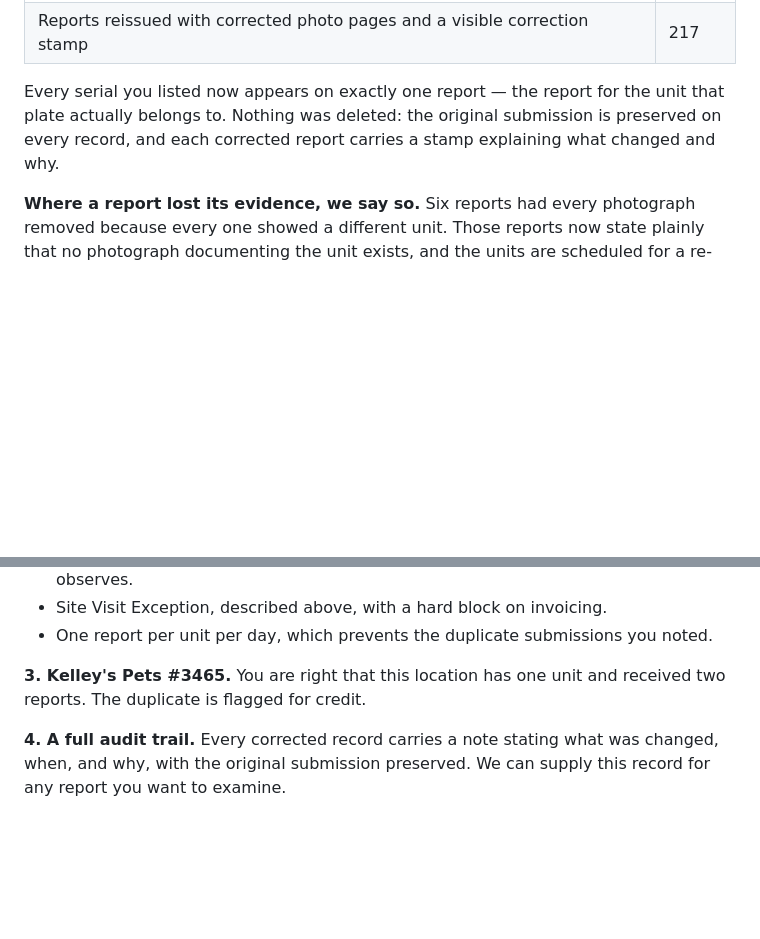
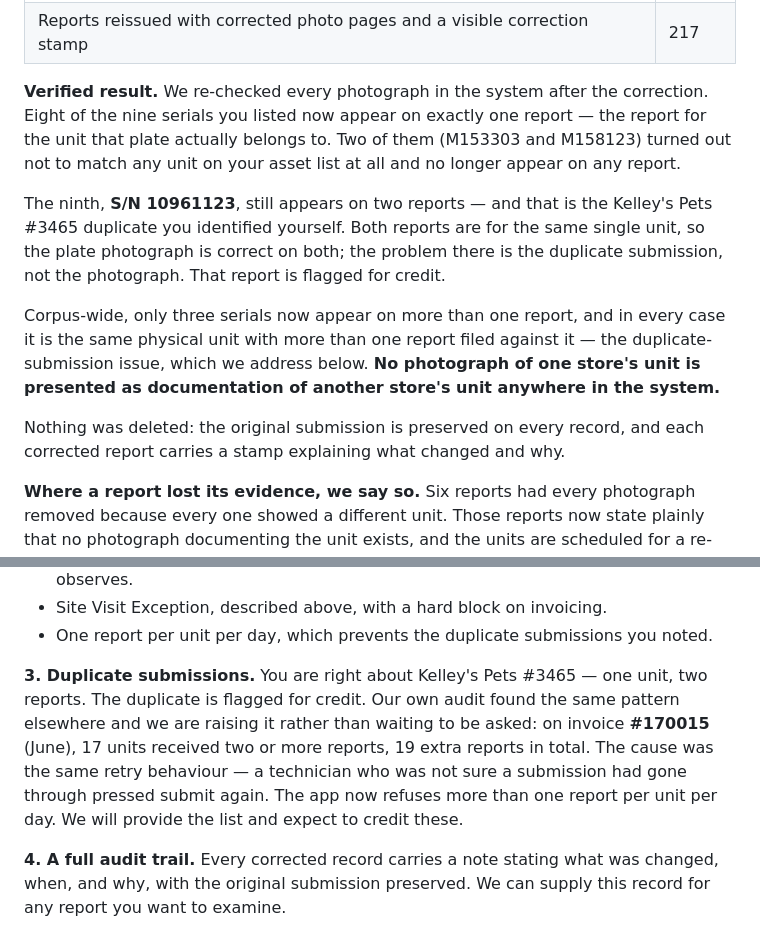
Before and after one commit to activespacescience/Fresh-Pet, a Markdown page: investigation/freshpet-response.md, 2 parts joined by grey strips. Rendered like a GitHub page; blank space fills up the shorter version.

Commit message:
Response doc: verified duplicate-serial result after the detach pass
Post-correction verification: 8 of the 9 disputed serials now appear on exactly one
report; the 9th is the Kelley's Pets duplicate submission (same unit, two reports).
Corpus-wide only 3 serials appear on more than one report and all three are the same
physical unit with duplicate reports, not a misfiled photograph. Also proactively
discloses the 17 duplicate-billed units on invoice #170015.

Co-Authored-By: Claude Opus 5 <noreply@anthropic.com>
Claude-Session: https://claude.ai/code/session_01QEVdszqxZDMEpeYWQgmYdL

```diff
--- a/investigation/freshpet-response.md
+++ b/investigation/freshpet-response.md
@@ -43,9 +43,23 @@ could not be relied on.
 | Photographs removed because they documented a different unit | 76 |
 | Reports reissued with corrected photo pages and a visible correction stamp | 217 |
 
-Every serial you listed now appears on exactly one report — the report for the unit that
-plate actually belongs to. Nothing was deleted: the original submission is preserved on
-every record, and each corrected report carries a stamp explaining what changed and why.
+**Verified result.** We re-checked every photograph in the system after the correction.
+Eight of the nine serials you listed now appear on exactly one report — the report for the
+unit that plate actually belongs to. Two of them (M153303 and M158123) turned out not to
+match any unit on your asset list at all and no longer appear on any report.
+
+The ninth, **S/N 10961123**, still appears on two reports — and that is the Kelley's Pets
+#3465 duplicate you identified yourself. Both reports are for the same single unit, so the
+plate photograph is correct on both; the problem there is the duplicate submission, not the
+photograph. That report is flagged for credit.
+
+Corpus-wide, only three serials now appear on more than one report, and in every case it is
+the same physical unit with more than one report filed against it — the duplicate-submission
+issue, which we address below. **No photograph of one store's unit is presented as
+documentation of another store's unit anywhere in the system.**
+
+Nothing was deleted: the original submission is preserved on every record, and each
+corrected report carries a stamp explaining what changed and why.
 
 **Where a report lost its evidence, we say so.** Six reports had every photograph removed
 because every one showed a different unit. Those reports now state plainly that no
@@ -113,8 +127,13 @@ the new reports as they are completed.
 - Site Visit Exception, described above, with a hard block on invoicing.
 - One report per unit per day, which prevents the duplicate submissions you noted.
 
-**3. Kelley's Pets #3465.** You are right that this location has one unit and received two
-reports. The duplicate is flagged for credit.
+**3. Duplicate submissions.** You are right about Kelley's Pets #3465 — one unit, two
+reports. The duplicate is flagged for credit. Our own audit found the same pattern
+elsewhere and we are raising it rather than waiting to be asked: on invoice **#170015**
+(June), 17 units received two or more reports, 19 extra reports in total. The cause was the
+same retry behaviour — a technician who was not sure a submission had gone through pressed
+submit again. The app now refuses more than one report per unit per day. We will provide the
+list and expect to credit these.
 
 **4. A full audit trail.** Every corrected record carries a note stating what was changed,
 when, and why, with the original submission preserved. We can supply this record for any
```
